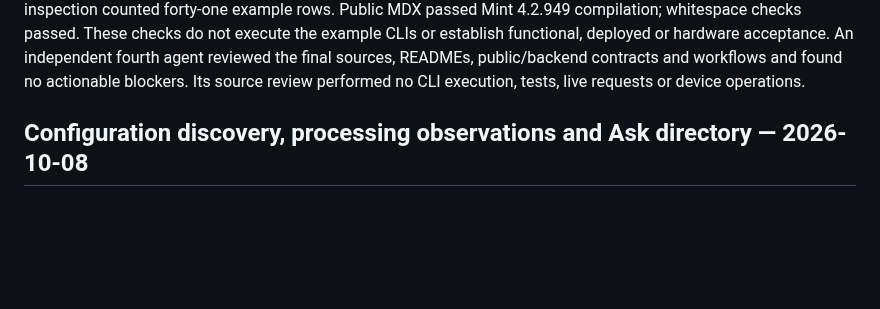
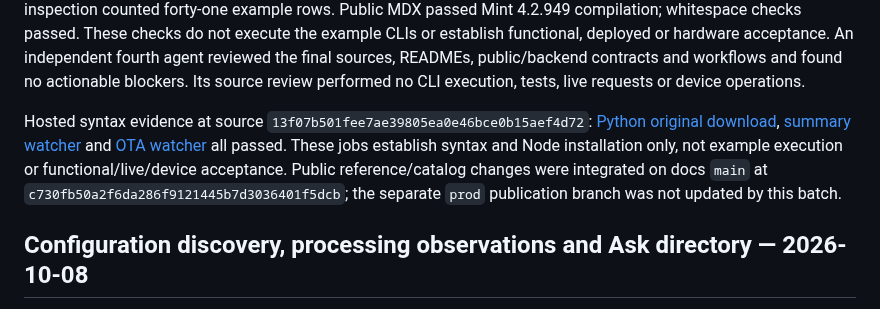
Before and after one commit to bota-dev/examples, a Markdown page: docs/independent-examples-review.md, the part around the change. Drawn GitHub-style; blank space fills up the shorter version.

Commit message:
docs: record successful download and watcher syntax CI
Co-Authored-By: GPT-6 (Codex) <noreply@openai.com>

```diff
--- a/docs/independent-examples-review.md
+++ b/docs/independent-examples-review.md
@@ -91,6 +91,15 @@ execute the example CLIs or establish functional, deployed or hardware acceptanc
 An independent fourth agent reviewed the final sources, READMEs, public/backend
 contracts and workflows and found no actionable blockers. Its source review
 performed no CLI execution, tests, live requests or device operations.
+
+Hosted syntax evidence at source `13f07b501fee7ae39805ea0e46bce0b15aef4d72`:
+[Python original download](https://github.com/bota-dev/examples/actions/runs/37884747855),
+[summary watcher](https://github.com/bota-dev/examples/actions/runs/37884747886)
+and [OTA watcher](https://github.com/bota-dev/examples/actions/runs/37884747836)
+all passed. These jobs establish syntax and Node installation only, not example
+execution or functional/live/device acceptance. Public reference/catalog changes
+were integrated on docs `main` at `c730fb50a2f6da286f9121445b7d3036401f5dcb`;
+the separate `prod` publication branch was not updated by this batch.
 
 <a id="configuration-ask-directory-october-8"></a>
 ## Configuration discovery, processing observations and Ask directory — 2026-10-08
```
